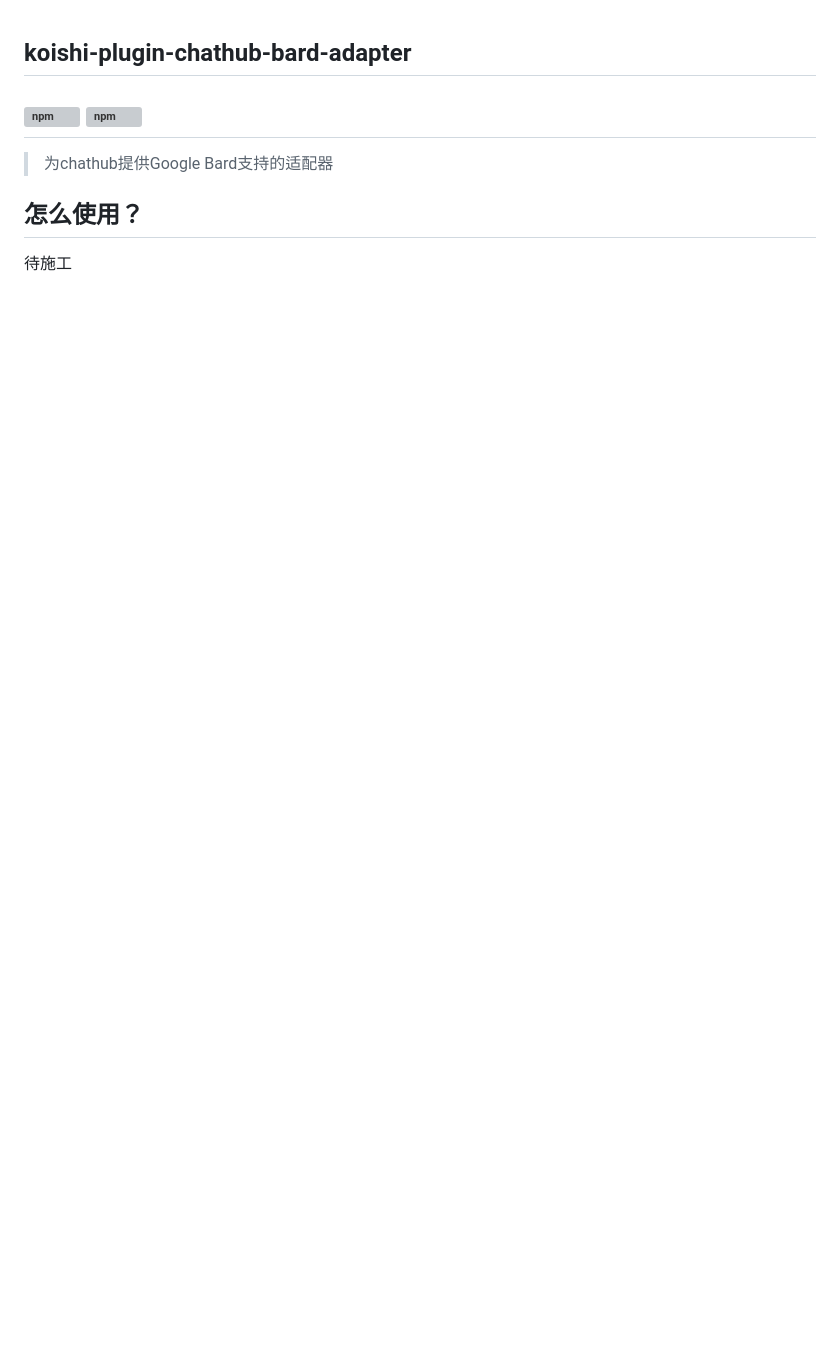
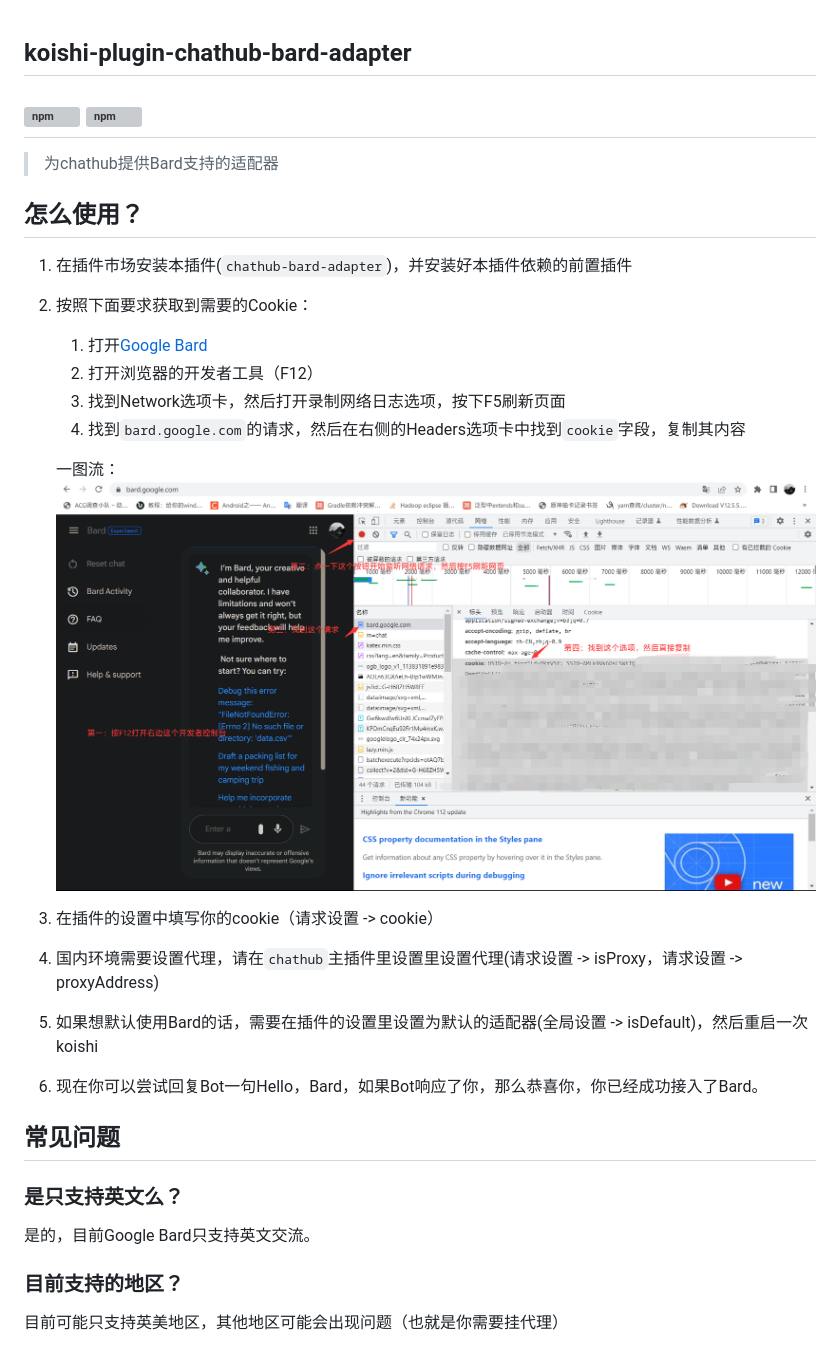
Before and after one commit to ChatLunaLab/chatluna, a Markdown page: packages/bard-adapter/README.md, the part around the change. GitHub-like rendering; pictures changed too: screenshots/bard_cookies.png (added); blank space fills up the shorter version; grey boxes are pictures that could not be loaded.

Commit message:
docs(bard-adapter): update readme

```diff
--- a/packages/bard-adapter/README.md
+++ b/packages/bard-adapter/README.md
@@ -2,8 +2,33 @@
 
 ## [![npm](https://img.shields.io/npm/v/@dingyi222666/koishi-plugin-chathub-bard-adapter)](https://www.npmjs.com/package/@dingyi222666/koishi-plugin-chathub-bard-adapter) [![npm](https://img.shields.io/npm/dt/@dingyi222666/koishi-plugin-chathub-bard-adapter)](https://www.npmjs.com/package//@dingyi222666/koishi-plugin-chathub-bard-adapter)
 
-> 为chathub提供Google Bard支持的适配器
+> 为chathub提供Bard支持的适配器
 
 ## 怎么使用？
 
-待施工
+1. 在插件市场安装本插件(`chathub-bard-adapter`)，并安装好本插件依赖的前置插件
+2. 按照下面要求获取到需要的Cookie：
+
+    1. 打开[Google Bard](https://bard.google.com/)
+    2. 打开浏览器的开发者工具（F12）
+    3. 找到Network选项卡，然后打开录制网络日志选项，按下F5刷新页面
+    4. 找到`bard.google.com`的请求，然后在右侧的Headers选项卡中找到`cookie`字段，复制其内容
+
+    一图流：
+    ![](../../screenshots/bard_cookies.png)
+
+
+3. 在插件的设置中填写你的cookie（请求设置 -> cookie）
+4. 国内环境需要设置代理，请在`chathub`主插件里设置里设置代理(请求设置 -> isProxy，请求设置 -> proxyAddress)
+5. 如果想默认使用Bard的话，需要在插件的设置里设置为默认的适配器(全局设置 -> isDefault)，然后重启一次koishi
+6. 现在你可以尝试回复Bot一句Hello，Bard，如果Bot响应了你，那么恭喜你，你已经成功接入了Bard。
+
+## 常见问题
+
+### 是只支持英文么？
+
+是的，目前Google Bard只支持英文交流。
+
+### 目前支持的地区？
+
+目前可能只支持英美地区，其他地区可能会出现问题（也就是你需要挂代理）
```
